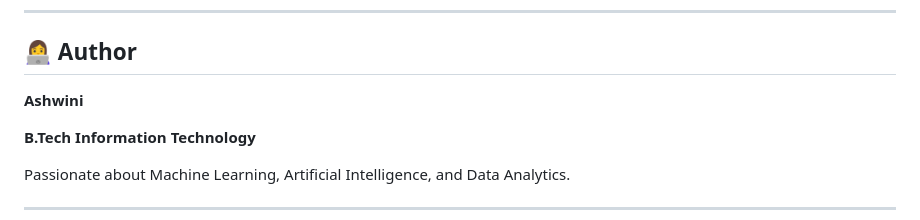
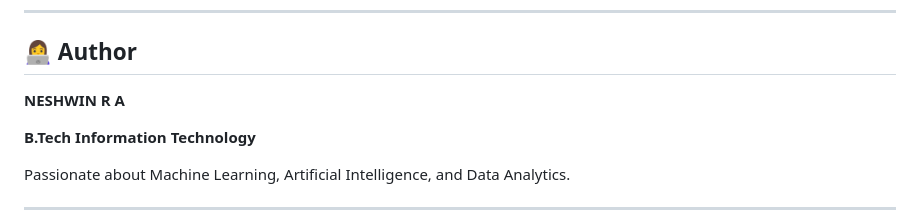
Before and after one commit to NeshwinRA/Cardiovascular-Risk-Predictor, a Markdown page: README.md, the part around the change. Drawn GitHub-style.

Commit message:
name changed

```diff
--- a/README.md
+++ b/README.md
@@ -181,7 +181,7 @@ This project helped in understanding:
 
 ## 👩‍💻 Author
 
-**Ashwini**
+**NESHWIN R A**
 
 **B.Tech Information Technology**
 
```
